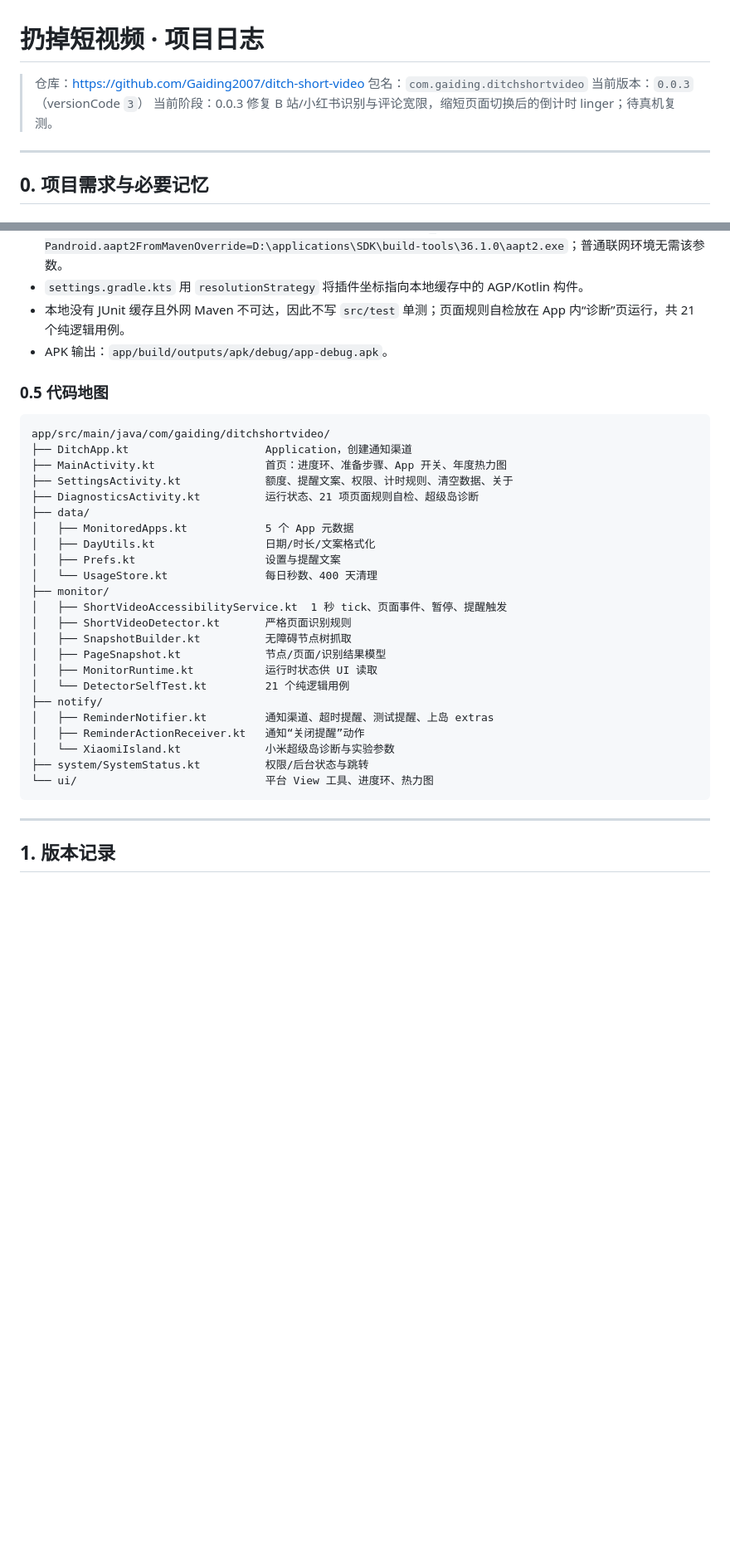
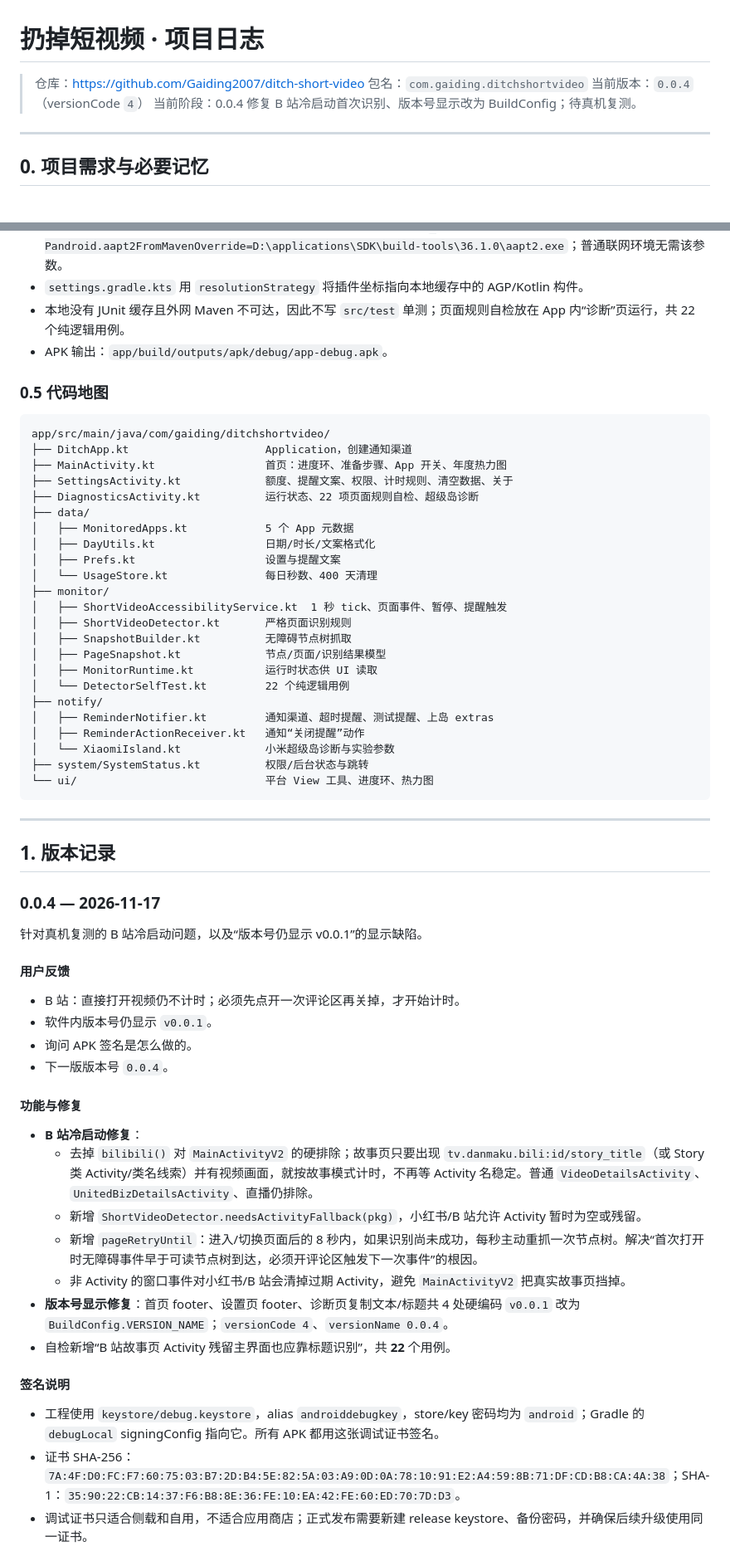
Before and after one commit to Gaiding2007/ditch-short-video, a Markdown page: log.md, 2 parts joined by grey strips. Shown at 83% size. Drawn GitHub-style; blank space fills up the shorter version.

```diff
--- a/log.md
+++ b/log.md
@@ -2,8 +2,8 @@
 
 > 仓库：<https://github.com/Gaiding2007/ditch-short-video>
 > 包名：`com.gaiding.ditchshortvideo`
-> 当前版本：`0.0.3`（versionCode `3`）
-> 当前阶段：0.0.3 修复 B 站/小红书识别与评论宽限，缩短页面切换后的倒计时 linger；待真机复测。
+> 当前版本：`0.0.4`（versionCode `4`）
+> 当前阶段：0.0.4 修复 B 站冷启动首次识别、版本号显示改为 BuildConfig；待真机复测。
 
 ---
 
@@ -59,7 +59,7 @@
 - 项目内 debug 签名：`keystore/debug.keystore`，alias `androiddebugkey`，store/key 密码均为 `android`。这是公开的调试证书，不用于正式发布。
 - 仓库带 Gradle Wrapper（Gradle `8.14`，bin 分发）；`gradle.properties` 关闭 vfs watch、Kotlin 采用 in-process 编译。当前沙箱的离线缓存缺少 AGP 的 aapt2，因此本机构建时额外传 `-Pandroid.aapt2FromMavenOverride=D:\applications\SDK\build-tools\36.1.0\aapt2.exe`；普通联网环境无需该参数。
 - `settings.gradle.kts` 用 `resolutionStrategy` 将插件坐标指向本地缓存中的 AGP/Kotlin 构件。
-- 本地没有 JUnit 缓存且外网 Maven 不可达，因此不写 `src/test` 单测；页面规则自检放在 App 内“诊断”页运行，共 21 个纯逻辑用例。
+- 本地没有 JUnit 缓存且外网 Maven 不可达，因此不写 `src/test` 单测；页面规则自检放在 App 内“诊断”页运行，共 22 个纯逻辑用例。
 - APK 输出：`app/build/outputs/apk/debug/app-debug.apk`。
 
 ### 0.5 代码地图
@@ -69,7 +69,7 @@ app/src/main/java/com/gaiding/ditchshortvideo/
 ├── DitchApp.kt                     Application，创建通知渠道
 ├── MainActivity.kt                 首页：进度环、准备步骤、App 开关、年度热力图
 ├── SettingsActivity.kt             额度、提醒文案、权限、计时规则、清空数据、关于
-├── DiagnosticsActivity.kt          运行状态、21 项页面规则自检、超级岛诊断
+├── DiagnosticsActivity.kt          运行状态、22 项页面规则自检、超级岛诊断
 ├── data/
 │   ├── MonitoredApps.kt            5 个 App 元数据
 │   ├── DayUtils.kt                 日期/时长/文案格式化
@@ -81,7 +81,7 @@ app/src/main/java/com/gaiding/ditchshortvideo/
 │   ├── SnapshotBuilder.kt          无障碍节点树抓取
 │   ├── PageSnapshot.kt             节点/页面/识别结果模型
 │   ├── MonitorRuntime.kt           运行时状态供 UI 读取
-│   └── DetectorSelfTest.kt         21 个纯逻辑用例
+│   └── DetectorSelfTest.kt         22 个纯逻辑用例
 ├── notify/
 │   ├── ReminderNotifier.kt         通知渠道、超时提醒、测试提醒、上岛 extras
 │   ├── ReminderActionReceiver.kt   通知“关闭提醒”动作
@@ -93,3 +93,31 @@ app/src/main/java/com/gaiding/ditchshortvideo/
 ---
 
 ## 1. 版本记录
+
+### 0.0.4 — 2026-11-17
+
+针对真机复测的 B 站冷启动问题，以及“版本号仍显示 v0.0.1”的显示缺陷。
+
+#### 用户反馈
+
+- B 站：直接打开视频仍不计时；必须先点开一次评论区再关掉，才开始计时。
+- 软件内版本号仍显示 `v0.0.1`。
+- 询问 APK 签名是怎么做的。
+- 下一版版本号 `0.0.4`。
+
+#### 功能与修复
+
+- **B 站冷启动修复**：
+  - 去掉 `bilibili()` 对 `MainActivityV2` 的硬排除；故事页只要出现 `tv.danmaku.bili:id/story_title`（或 Story 类 Activity/类名线索）并有视频画面，就按故事模式计时，不再等 Activity 名稳定。普通 `VideoDetailsActivity`、`UnitedBizDetailsActivity`、直播仍排除。
+  - 新增 `ShortVideoDetector.needsActivityFallback(pkg)`，小红书/B 站允许 Activity 暂时为空或残留。
+  - 新增 `pageRetryUntil`：进入/切换页面后的 8 秒内，如果识别尚未成功，每秒主动重抓一次节点树。解决“首次打开时无障碍事件早于可读节点树到达，必须开评论区触发下一次事件”的根因。
+  - 非 Activity 的窗口事件对小红书/B 站会清掉过期 Activity，避免 `MainActivityV2` 把真实故事页挡掉。
+- **版本号显示修复**：首页 footer、设置页 footer、诊断页复制文本/标题共 4 处硬编码 `v0.0.1` 改为 `BuildConfig.VERSION_NAME`；`versionCode 4`、`versionName 0.0.4`。
+- 自检新增“B 站故事页 Activity 残留主界面也应靠标题识别”，共 **22** 个用例。
+
+#### 签名说明
+
+- 工程使用 `keystore/debug.keystore`，alias `androiddebugkey`，store/key 密码均为 `android`；Gradle 的 `debugLocal` signingConfig 指向它。所有 APK 都用这张调试证书签名。
+- 证书 SHA-256：`7A:4F:D0:FC:F7:60:75:03:B7:2D:B4:5E:82:5A:03:A9:0D:0A:78:10:91:E2:A4:59:8B:71:DF:CD:B8:CA:4A:38`；SHA-1：`35:90:22:CB:14:37:F6:B8:8E:36:FE:10:EA:42:FE:60:ED:70:7D:D3`。
+- 调试证书只适合侧载和自用，不适合应用商店；正式发布需要新建 release keystore、备份密码，并确保后续升级使用同一证书。
+
```
Also changed, not shown: other parts of log.md (+27 -1 lines), README.md (+7 -5 lines), docs/screenshots/diagnostics.png, docs/screenshots/home.png, 7 other files.
